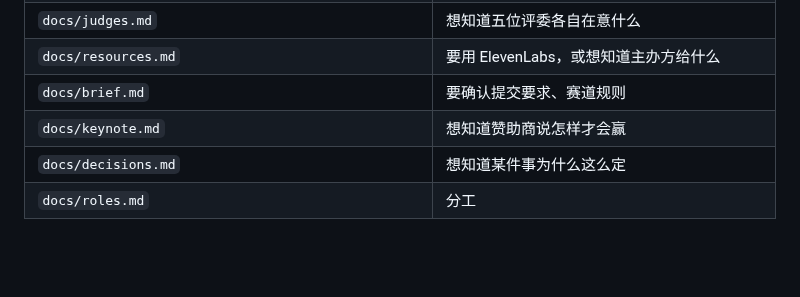
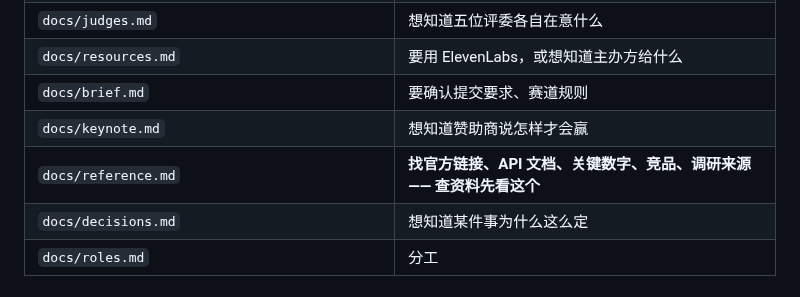
Before and after one commit to linether/ai-in-business-hackathon, a Markdown page: START_HERE.md, the part around the change. GitHub-like rendering; blank space fills up the shorter version.

```diff
--- a/START_HERE.md
+++ b/START_HERE.md
@@ -35,6 +35,7 @@
 | `docs/resources.md` | 要用 ElevenLabs，或想知道主办方给什么 |
 | `docs/brief.md` | 要确认提交要求、赛道规则 |
 | `docs/keynote.md` | 想知道赞助商说怎样才会赢 |
+| `docs/reference.md` | **找官方链接、API 文档、关键数字、竞品、调研来源 —— 查资料先看这个** |
 | `docs/decisions.md` | 想知道某件事为什么这么定 |
 | `docs/roles.md` | 分工 |
 
```
Also changed, not shown: docs/deploy.md (+1 -1 lines), docs/reference.md (added, +231 -0 lines).
